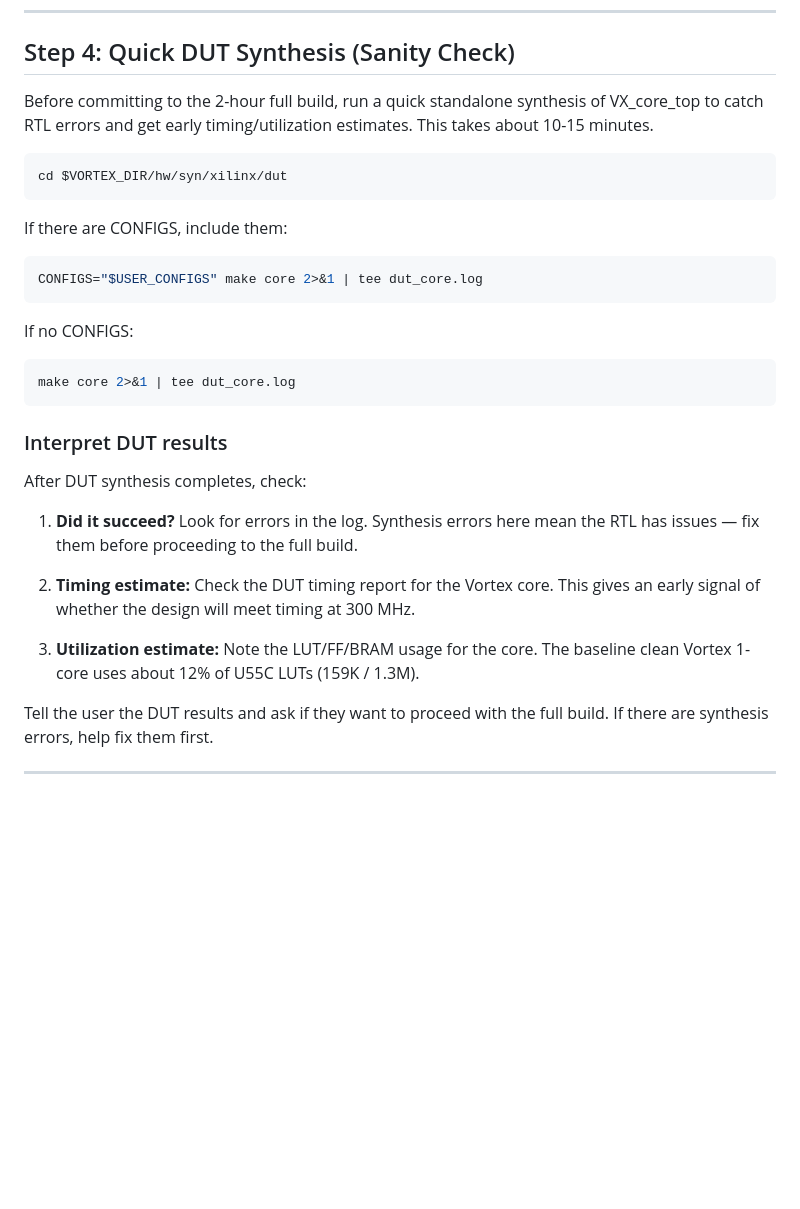
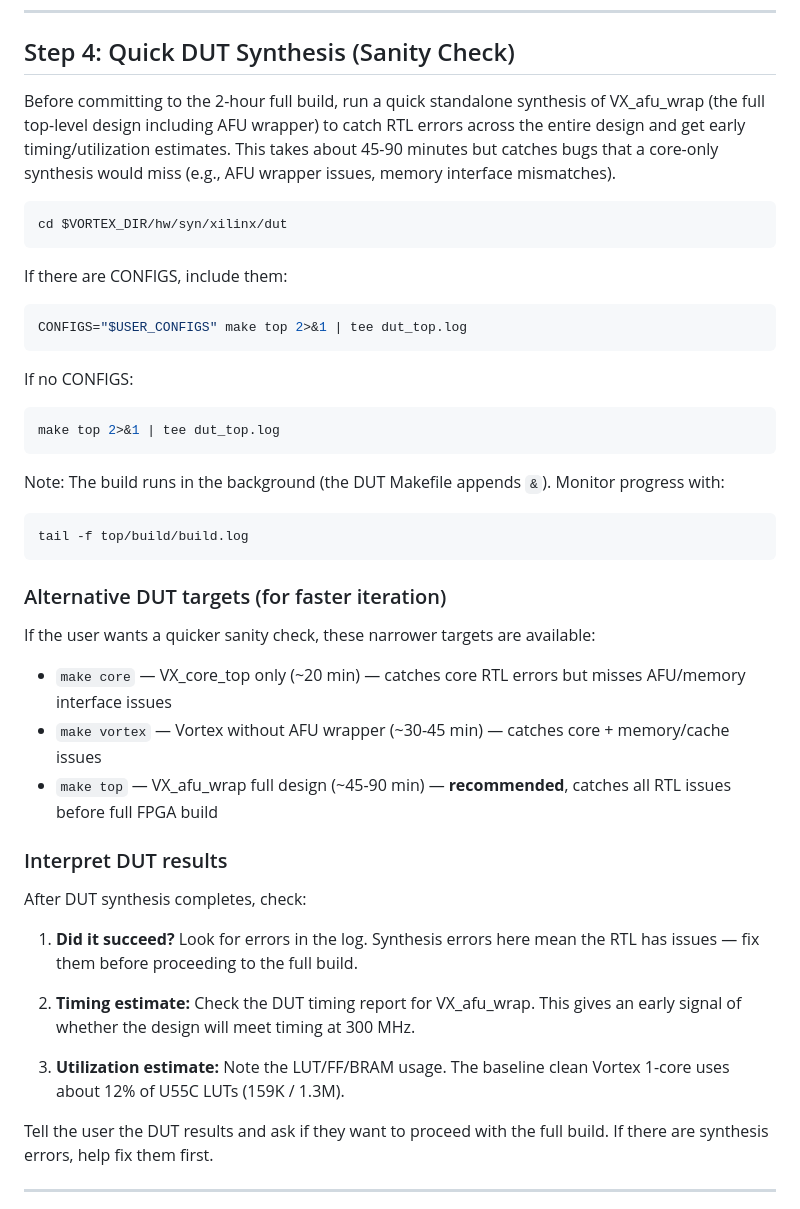
Before and after one commit to yanggon-kim/skills, a Markdown page: vortex-fpga-build-and-test/SKILL.md, the part around the change. Rendered like a GitHub page; blank space fills up the shorter version.

Commit message:
fpga dut top

````diff
--- a/vortex-fpga-build-and-test/SKILL.md
+++ b/vortex-fpga-build-and-test/SKILL.md
@@ -132,7 +132,7 @@ If any tool is missing, stop and report the issue.
 
 ## Step 4: Quick DUT Synthesis (Sanity Check)
 
-Before committing to the 2-hour full build, run a quick standalone synthesis of VX_core_top to catch RTL errors and get early timing/utilization estimates. This takes about 10-15 minutes.
+Before committing to the 2-hour full build, run a quick standalone synthesis of VX_afu_wrap (the full top-level design including AFU wrapper) to catch RTL errors across the entire design and get early timing/utilization estimates. This takes about 45-90 minutes but catches bugs that a core-only synthesis would miss (e.g., AFU wrapper issues, memory interface mismatches).
 
 ```bash
 cd $VORTEX_DIR/hw/syn/xilinx/dut
@@ -140,13 +140,25 @@ cd $VORTEX_DIR/hw/syn/xilinx/dut
 
 If there are CONFIGS, include them:
 ```bash
-CONFIGS="$USER_CONFIGS" make core 2>&1 | tee dut_core.log
+CONFIGS="$USER_CONFIGS" make top 2>&1 | tee dut_top.log
 ```
 
 If no CONFIGS:
 ```bash
-make core 2>&1 | tee dut_core.log
+make top 2>&1 | tee dut_top.log
 ```
+
+Note: The build runs in the background (the DUT Makefile appends `&`). Monitor progress with:
+```bash
+tail -f top/build/build.log
+```
+
+### Alternative DUT targets (for faster iteration)
+
+If the user wants a quicker sanity check, these narrower targets are available:
+- `make core` — VX_core_top only (~20 min) — catches core RTL errors but misses AFU/memory interface issues
+- `make vortex` — Vortex without AFU wrapper (~30-45 min) — catches core + memory/cache issues
+- `make top` — VX_afu_wrap full design (~45-90 min) — **recommended**, catches all RTL issues before full FPGA build
 
 ### Interpret DUT results
 
@@ -154,9 +166,9 @@ After DUT synthesis completes, check:
 
 1. **Did it succeed?** Look for errors in the log. Synthesis errors here mean the RTL has issues — fix them before proceeding to the full build.
 
-2. **Timing estimate:** Check the DUT timing report for the Vortex core. This gives an early signal of whether the design will meet timing at 300 MHz.
+2. **Timing estimate:** Check the DUT timing report for VX_afu_wrap. This gives an early signal of whether the design will meet timing at 300 MHz.
 
-3. **Utilization estimate:** Note the LUT/FF/BRAM usage for the core. The baseline clean Vortex 1-core uses about 12% of U55C LUTs (159K / 1.3M).
+3. **Utilization estimate:** Note the LUT/FF/BRAM usage. The baseline clean Vortex 1-core uses about 12% of U55C LUTs (159K / 1.3M).
 
 Tell the user the DUT results and ask if they want to proceed with the full build. If there are synthesis errors, help fix them first.
 
````
